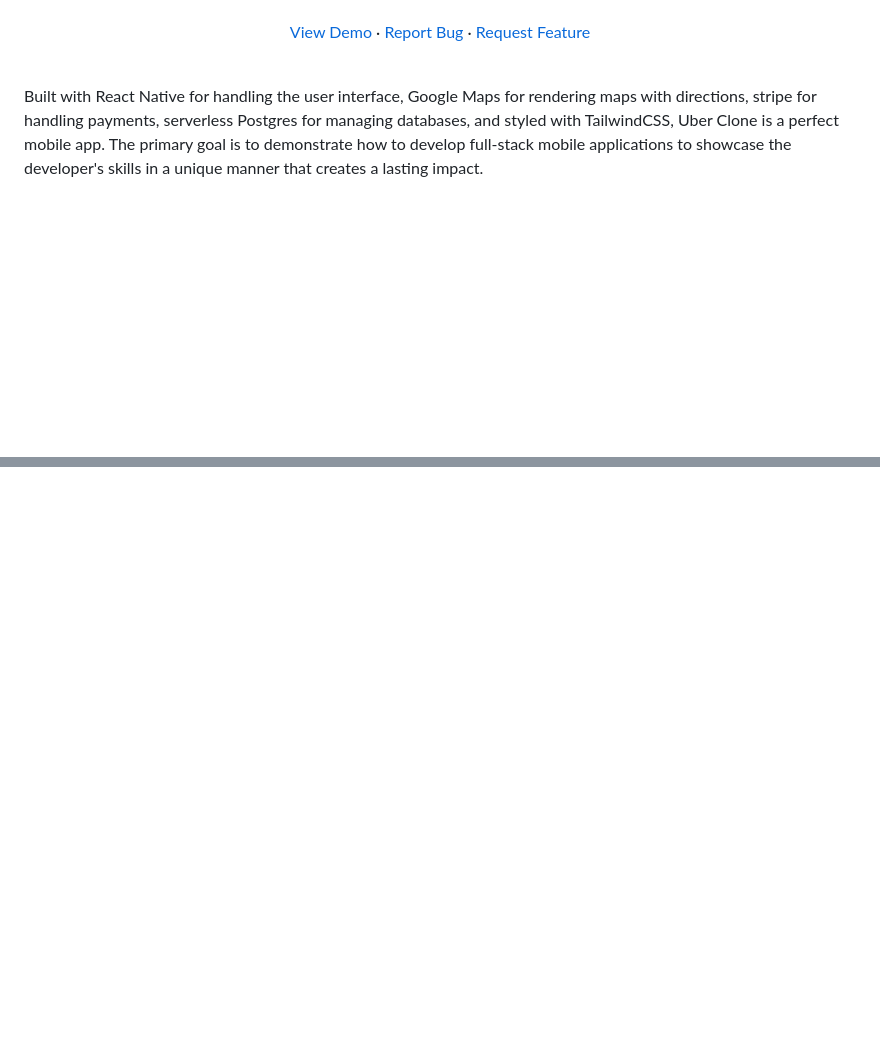
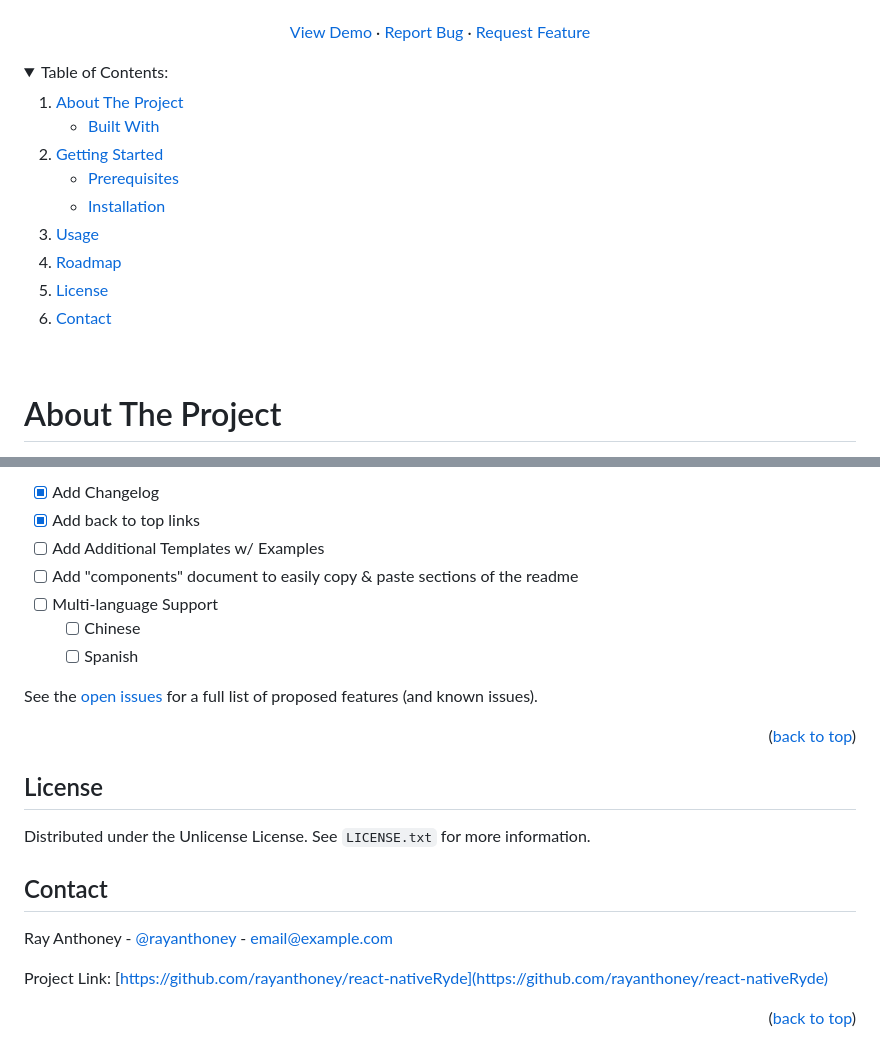
Before and after one commit to rayanthoney/react-nativeRyde, a Markdown page: README.md, 2 parts joined by grey strips. Drawn GitHub-style; folded sections open; blank space fills up the shorter version.

Commit message:
Created a Readme for this mobile app

```diff
--- a/README.md
+++ b/README.md
@@ -34,8 +25,33 @@
   </p>
 </div>
 
+<!-- TABLE OF CONTENTS -->
+<details>
+  <summary>Table of Contents:</summary>
+  <ol>
+    <li>
+      <a href="#about-the-project">About The Project</a>
+      <ul>
+        <li><a href="#built-with">Built With</a></li>
+      </ul>
+    </li>
+    <li>
+      <a href="#getting-started">Getting Started</a>
+      <ul>
+        <li><a href="#prerequisites">Prerequisites</a></li>
+        <li><a href="#installation">Installation</a></li>
+      </ul>
+    </li>
+    <li><a href="#usage">Usage</a></li>
+    <li><a href="#roadmap">Roadmap</a></li>
+    <!-- <li><a href="#contributing">Contributing</a></li> -->
+    <li><a href="#license">License</a></li>
+    <li><a href="#contact">Contact</a></li>
+    <!-- <li><a href="#acknowledgments">Acknowledgments</a></li> -->
+  </ol>
+</details>
 <br>
-Built with React Native for handling the user interface, Google Maps for rendering maps with directions, stripe for handling payments, serverless Postgres for managing databases, and styled with TailwindCSS, Uber Clone is a perfect mobile app. The primary goal is to demonstrate how to develop full-stack mobile applications to showcase the developer's skills in a unique manner that creates a lasting impact.
 
-<!-- Tech Stack -->
+<!-- ABOUT THE PROJECT -->
+# About The Project
 
@@ -72,0 +170,24 @@ Built with React Native for handling the user interface, Google Maps for renderi
+- [x] Add Changelog
+- [x] Add back to top links
+- [ ] Add Additional Templates w/ Examples
+- [ ] Add "components" document to easily copy & paste sections of the readme
+- [ ] Multi-language Support
+    - [ ] Chinese
+    - [ ] Spanish
+
+See the [open issues](https://github.com/othneildrew/Best-README-Template/issues) for a full list of proposed features (and known issues).
+
+
+<p align="right">(<a href="#readme-top">back to top</a>)</p>
+
+## License
+
+Distributed under the Unlicense License. See `LICENSE.txt` for more information.
+
+## Contact
+
+Ray Anthoney - [@rayanthoney](https://twitter.com/@rayanthoney) - email@example.com
+
+Project Link: [https://github.com/rayanthoney/react-nativeRyde](https://github.com/rayanthoney/react-nativeRyde)
+
+<p align="right">(<a href="#readme-top">back to top</a>)</p>
```
Also changed, not shown: other parts of README.md (+88 -16 lines).
